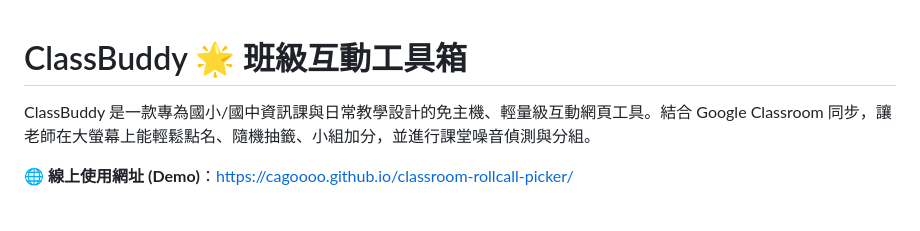
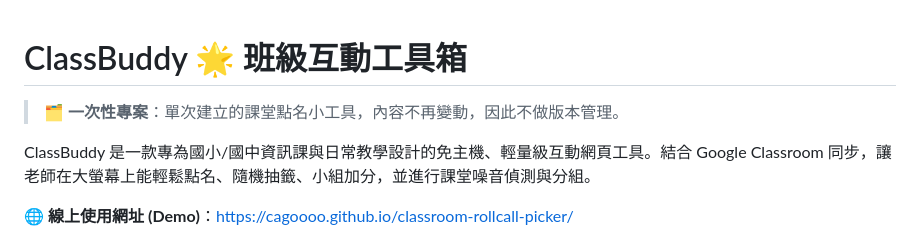
Before and after one commit to cagoooo/classroom-rollcall-picker, a Markdown page: README.md, the part around the change. Rendered like a GitHub page; blank space fills up the shorter version.

Commit message:
🗂️ README：標註為一次性專案，不做版本管理
單次建立的課堂點名小工具。
先前稽核發現本 repo 沒有任何版本說明，但它也沒有可信的版本來源；
與其編一個版本號，不如明講它不需要版本管理，避免日後又被當成「漏標」。

Co-Authored-By: Claude Opus 5 <noreply@anthropic.com>

```diff
--- a/README.md
+++ b/README.md
@@ -1,4 +1,6 @@
 # ClassBuddy 🌟 班級互動工具箱
+
+> 🗂️ **一次性專案**：單次建立的課堂點名小工具，內容不再變動，因此不做版本管理。
 
 ClassBuddy 是一款專為國小/國中資訊課與日常教學設計的免主機、輕量級互動網頁工具。結合 Google Classroom 同步，讓老師在大螢幕上能輕鬆點名、隨機抽籤、小組加分，並進行課堂噪音偵測與分組。
 
```
